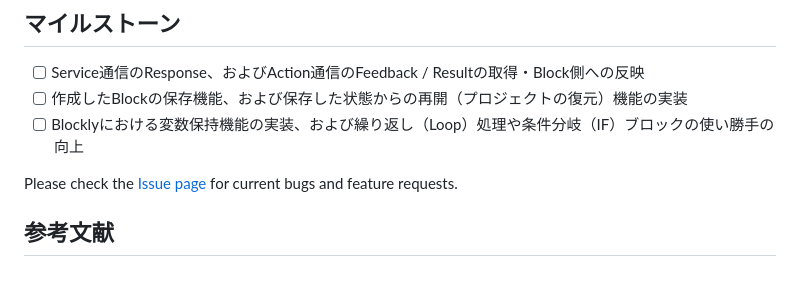
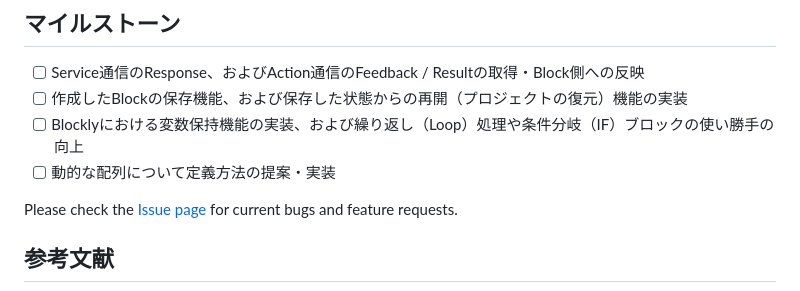
Before and after one commit to OnoFumiya/blockly_ros2, a Markdown page: README_jp.md, the part around the change. Rendered like a GitHub page.

```diff
--- a/README_jp.md
+++ b/README_jp.md
@@ -353,6 +353,7 @@ Block 上の入力フィールドに指定できる `type` の一覧です。基
 - [ ] Service通信のResponse、およびAction通信のFeedback / Resultの取得・Block側への反映
 - [ ] 作成したBlockの保存機能、および保存した状態からの再開（プロジェクトの復元）機能の実装
 - [ ] Blocklyにおける変数保持機能の実装、および繰り返し（Loop）処理や条件分岐（IF）ブロックの使い勝手の向上
+- [ ] 動的な配列について定義方法の提案・実装
 
 Please check the [Issue page][issues-url] for current bugs and feature requests.
 
```
Also changed, not shown: README.md (+1 -0 lines).
